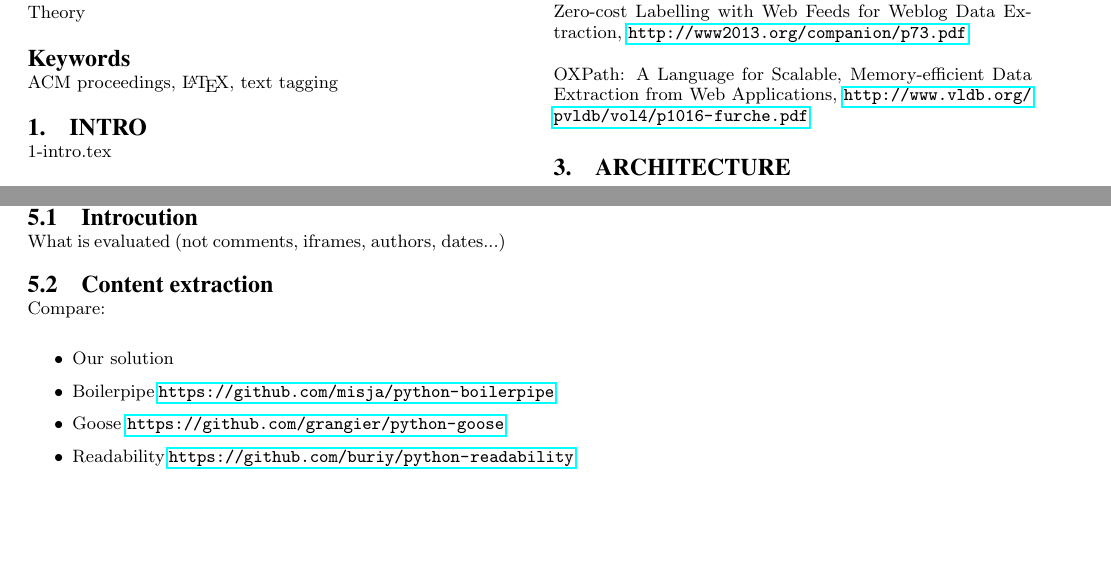
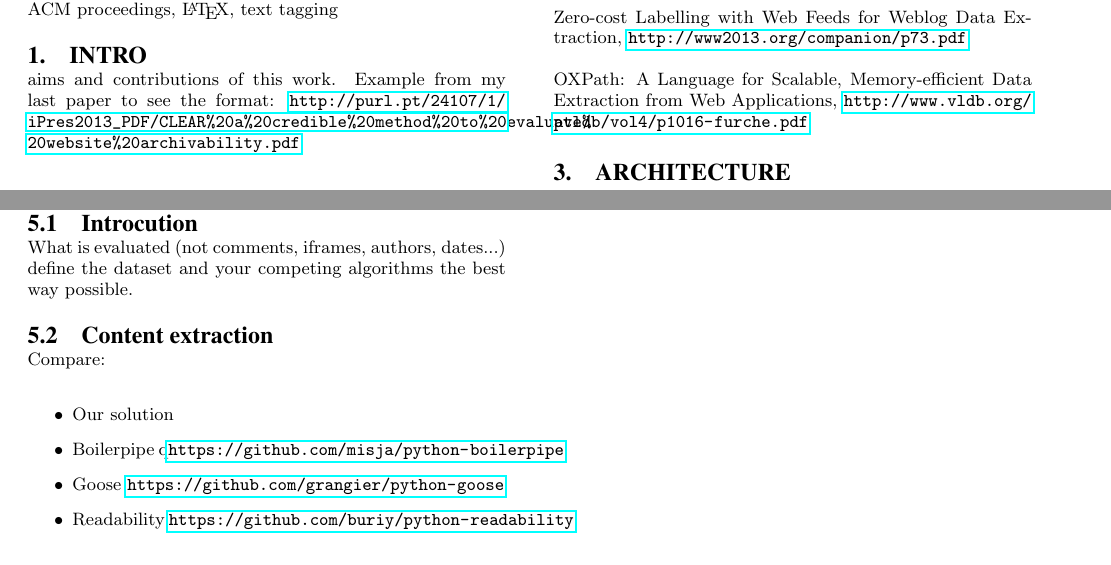
Before and after one commit to OlivierBlanvillain/blogforever-crawler-publication, a LaTeX paper (tex/main.tex, which reads tex/1-intro.tex, tex/5-evaluation.tex): two parts of pages 1 and 2 of 2, joined at a grey line, cut so that both start at the same text, the shorter picture padded with empty space. Compiled offline with pdfLaTeX.

```diff
--- a/tex/1-intro.tex
+++ b/tex/1-intro.tex
@@ -1,5 +1,8 @@
 \section{Intro}
-1-intro.tex
+
+aims and contributions of this work. Example from my last paper to see the format:
+\surl{http://purl.pt/24107/1/iPres2013_PDF/CLEAR\%20a\%20credible\%20method\%20to\%20evaluate\%20website\%20archivability.pdf}
+
 \begin{enumerate}
   \item Introduce the importance for blog preservation
   \item Explain the difficulties in harvesting blogs
--- a/tex/5-evaluation.tex
+++ b/tex/5-evaluation.tex
@@ -2,12 +2,13 @@
 
 \subsection{Introcution}
 What is evaluated (not comments, iframes, authors, dates...)
+\\ define the dataset and your competing algorithms the best way possible.
 
 \subsection{Content extraction}
 Compare:
 \begin{itemize}
   \item Our solution
-  \item Boilerpipe \surl{https://github.com/misja/python-boilerpipe}
+  \item Boilerpipe q\surl{https://github.com/misja/python-boilerpipe}
   \item Goose \surl{https://github.com/grangier/python-goose}
   \item Readability \surl{https://github.com/buriy/python-readability}
 \end{itemize}
```
Also changed, not shown: links.md (+2 -0 lines).
